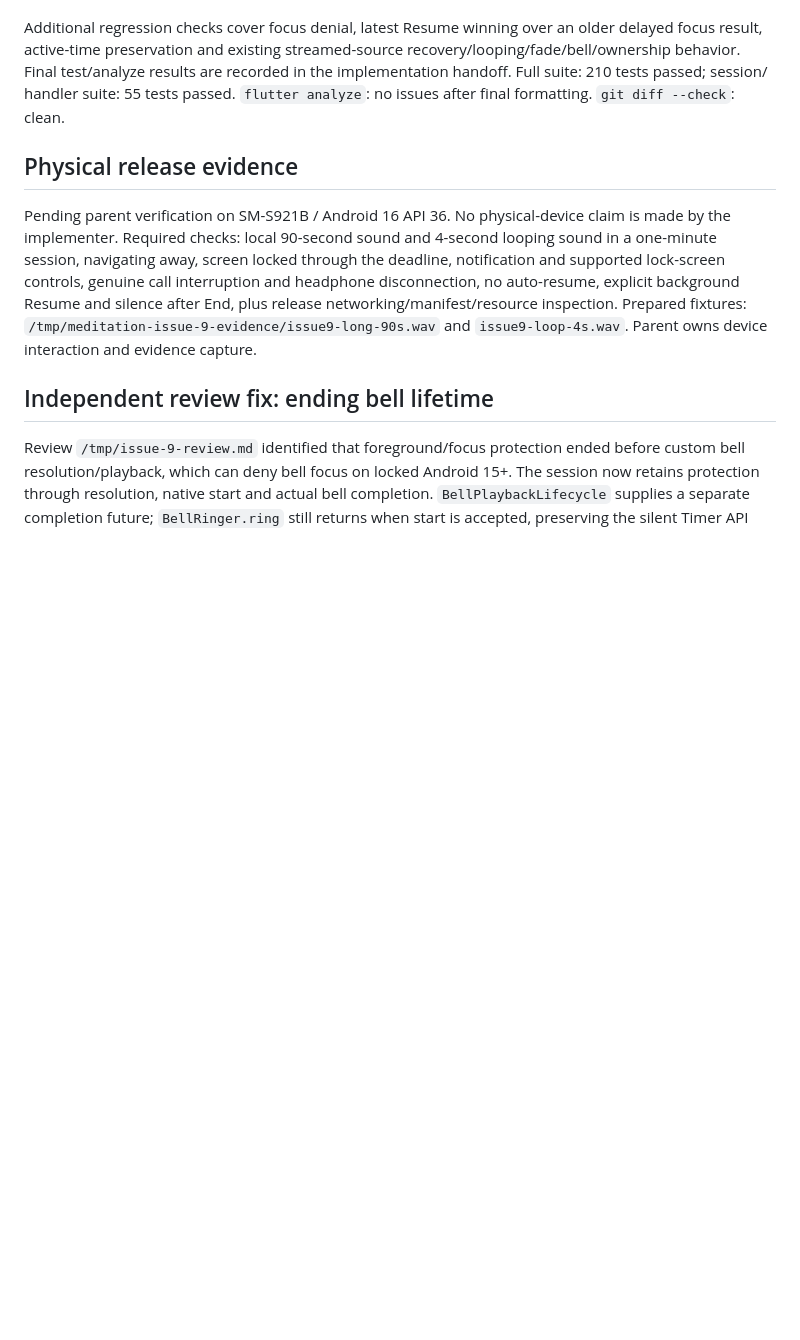
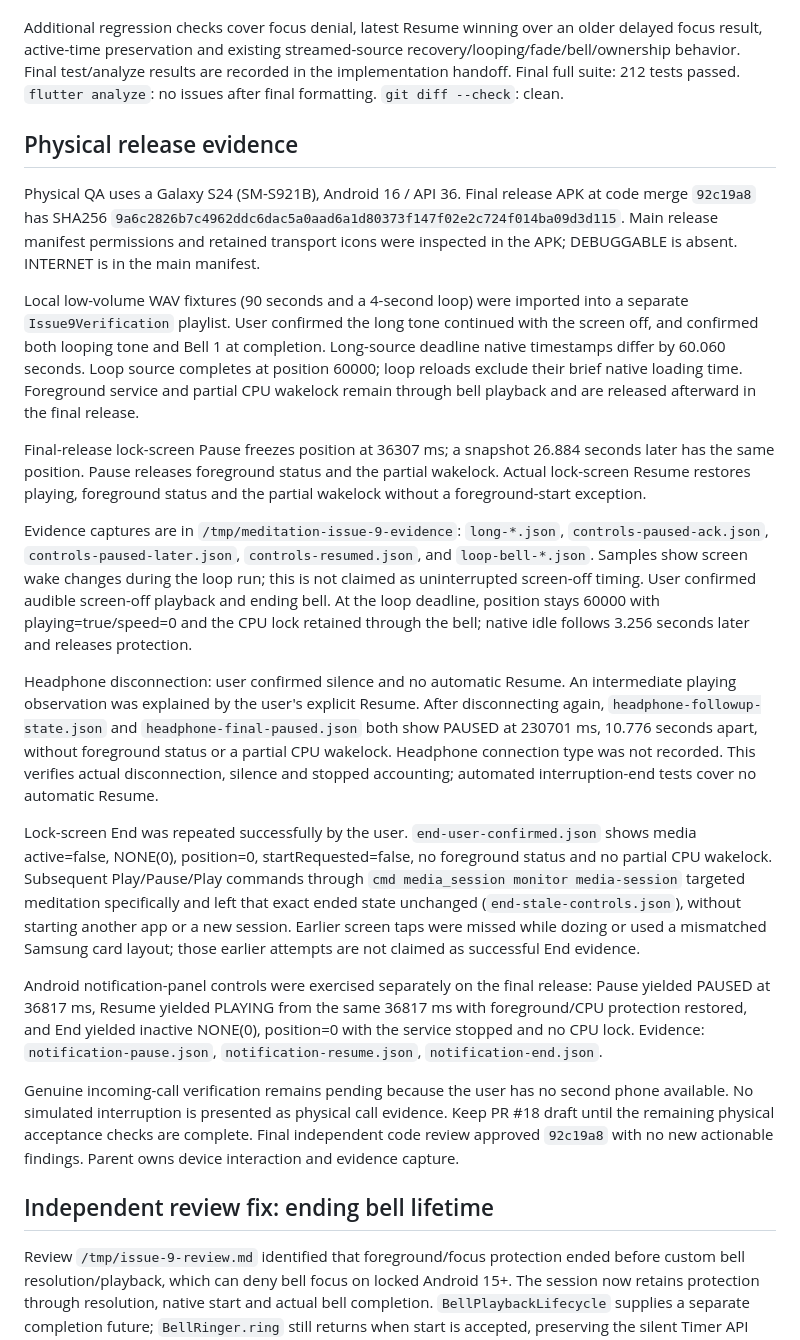
Before and after one commit to morre95/myFlutterMeditaionApp, a Markdown page: agent-docs/ticket-9-android-background.md, the part around the change. Drawn GitHub-style; blank space fills up the shorter version.

Commit message:
Record release-device evidence and remaining call acceptance for issue 9

```diff
--- a/agent-docs/ticket-9-android-background.md
+++ b/agent-docs/ticket-9-android-background.md
@@ -71,20 +71,68 @@ only native audio, source resolution and time. TDD red/green observed for:
 Additional regression checks cover focus denial, latest Resume winning over an
 older delayed focus result, active-time preservation and existing streamed-source
 recovery/looping/fade/bell/ownership behavior. Final test/analyze results are
-recorded in the implementation handoff. Full suite: 210 tests passed; session/
-handler suite: 55 tests passed. `flutter analyze`: no issues after final formatting.
+recorded in the implementation handoff. Final full suite: 212 tests passed.
+`flutter analyze`: no issues after final formatting.
 `git diff --check`: clean.
 
 ## Physical release evidence
 
-Pending parent verification on SM-S921B / Android 16 API 36. No physical-device
-claim is made by the implementer. Required checks: local 90-second sound and
-4-second looping sound in a one-minute session, navigating away, screen locked
-through the deadline, notification and supported lock-screen controls, genuine
-call interruption and headphone disconnection, no auto-resume, explicit background
-Resume and silence after End, plus release networking/manifest/resource inspection.
-Prepared fixtures: `/tmp/meditation-issue-9-evidence/issue9-long-90s.wav` and
-`issue9-loop-4s.wav`. Parent owns device interaction and evidence capture.
+Physical QA uses a Galaxy S24 (SM-S921B), Android 16 / API 36. Final release
+APK at code merge `92c19a8` has SHA256
+`9a6c2826b7c4962ddc6dac5a0aad6a1d80373f147f02e2c724f014ba09d3d115`.
+Main release manifest permissions and retained transport icons were inspected
+in the APK; DEBUGGABLE is absent. INTERNET is in the main manifest.
+
+Local low-volume WAV fixtures (90 seconds and a 4-second loop) were imported
+into a separate `Issue9Verification` playlist. User confirmed the long tone
+continued with the screen off, and confirmed both looping tone and Bell 1 at
+completion. Long-source deadline native timestamps differ by 60.060 seconds.
+Loop source completes at position 60000; loop reloads exclude their brief native
+loading time. Foreground service and partial CPU wakelock remain through bell
+playback and are released afterward in the final release.
+
+Final-release lock-screen Pause freezes position at 36307 ms; a snapshot 26.884
+seconds later has the same position. Pause releases foreground status and the
+partial wakelock. Actual lock-screen Resume restores playing, foreground status
+and the partial wakelock without a foreground-start exception.
+
+Evidence captures are in `/tmp/meditation-issue-9-evidence`: `long-*.json`,
+`controls-paused-ack.json`, `controls-paused-later.json`,
+`controls-resumed.json`, and `loop-bell-*.json`. Samples show screen wake changes
+during the loop run; this is not claimed as uninterrupted screen-off timing.
+User confirmed audible screen-off playback and ending bell. At the loop deadline,
+position stays 60000 with playing=true/speed=0 and the CPU lock retained through
+the bell; native idle follows 3.256 seconds later and releases protection.
+
+Headphone disconnection: user confirmed silence and no automatic Resume. An
+intermediate playing observation was explained by the user's explicit Resume.
+After disconnecting again, `headphone-followup-state.json` and
+`headphone-final-paused.json` both show PAUSED at 230701 ms, 10.776 seconds apart,
+without foreground status or a partial CPU wakelock. Headphone connection type
+was not recorded. This verifies actual disconnection, silence and stopped
+accounting; automated interruption-end tests cover no automatic Resume.
+
+Lock-screen End was repeated successfully by the user. `end-user-confirmed.json`
+shows media active=false, NONE(0), position=0, startRequested=false, no foreground
+status and no partial CPU wakelock. Subsequent Play/Pause/Play commands through
+`cmd media_session monitor media-session` targeted meditation specifically and
+left that exact ended state unchanged (`end-stale-controls.json`), without
+starting another app or a new session. Earlier screen taps were missed while
+dozing or used a mismatched Samsung card layout; those earlier attempts are not
+claimed as successful End evidence.
+
+Android notification-panel controls were exercised separately on the final
+release: Pause yielded PAUSED at 36817 ms, Resume yielded PLAYING from the same
+36817 ms with foreground/CPU protection restored, and End yielded inactive
+NONE(0), position=0 with the service stopped and no CPU lock. Evidence:
+`notification-pause.json`, `notification-resume.json`, `notification-end.json`.
+
+Genuine incoming-call verification remains pending because the
+user has no second phone available. No simulated interruption is presented as
+physical call evidence. Keep PR #18 draft until the remaining physical acceptance
+checks are complete. Final independent code review approved `92c19a8` with no
+new actionable findings.
+Parent owns device interaction and evidence capture.
 
 ## Independent review fix: ending bell lifetime
 
```
